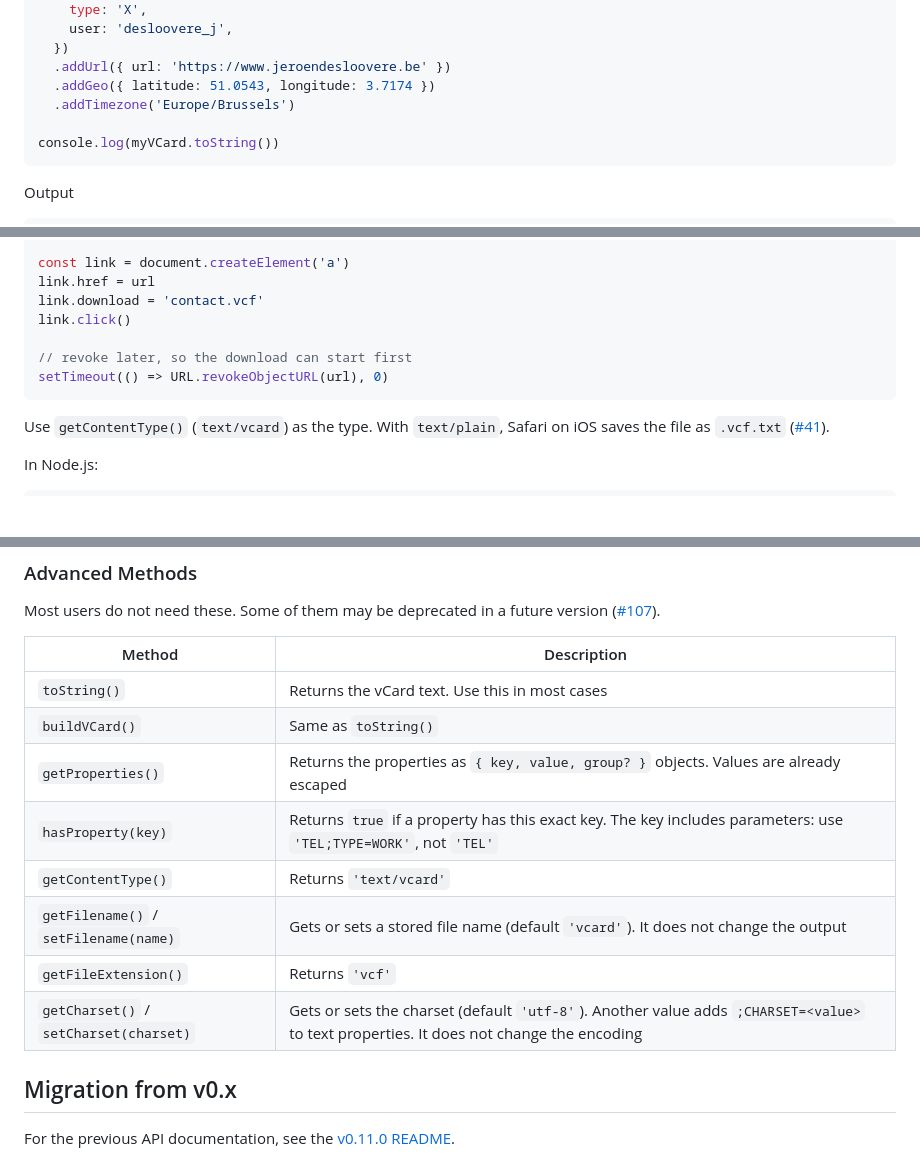
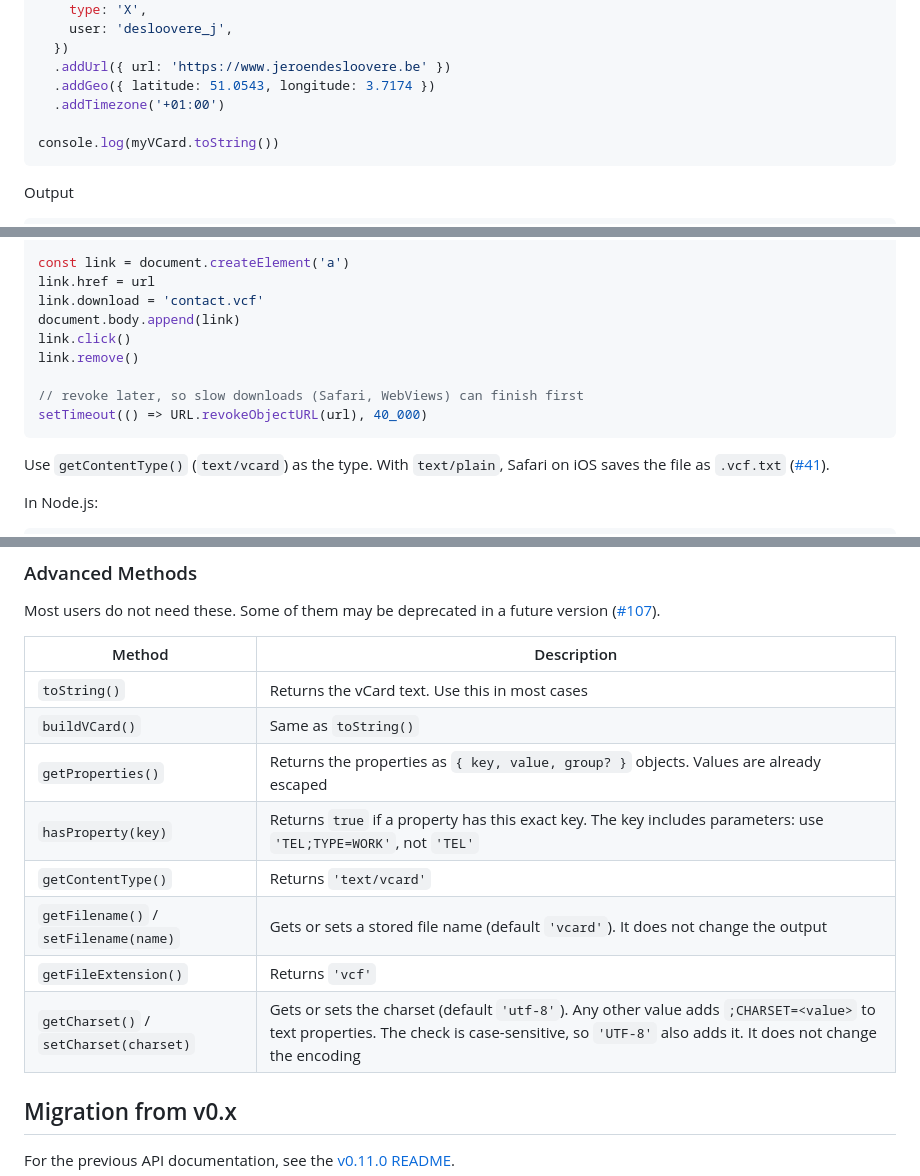
Before and after one commit to joaocarmo/vcard-creator, a Markdown page: README.md, 3 parts joined by grey strips. GitHub-like rendering; blank space fills up the shorter version.

Commit message:
docs: apply README review findings
- Use a UTC offset in the main example
- Append the download link to the page and revoke the URL later
- Say addFullName() throws only when addName() already created an FN
- Warn that 'jpg' is not a valid MIME subtype
- Note that setCharset() compares case-sensitively
- Say how to get pnpm, since newer Node.js has no Corepack

````diff
--- a/README.md
+++ b/README.md
@@ -81,7 +81,7 @@ myVCard
   })
   .addUrl({ url: 'https://www.jeroendesloovere.be' })
   .addGeo({ latitude: 51.0543, longitude: 3.7174 })
-  .addTimezone('Europe/Brussels')
+  .addTimezone('+01:00')
 
 console.log(myVCard.toString())
 ```
@@ -125,10 +125,12 @@ const url = URL.createObjectURL(blob)
 const link = document.createElement('a')
 link.href = url
 link.download = 'contact.vcf'
+document.body.append(link)
 link.click()
+link.remove()
 
-// revoke later, so the download can start first
-setTimeout(() => URL.revokeObjectURL(url), 0)
+// revoke later, so slow downloads (Safari, WebViews) can finish first
+setTimeout(() => URL.revokeObjectURL(url), 40_000)
 ```
 
 Use `getContentType()` (`text/vcard`) as the type. With `text/plain`, Safari on iOS saves the file as `.vcf.txt` ([#41][issue-41]).
@@ -400,16 +402,16 @@ Each card keeps its own `BEGIN:VCARD` and `END:VCARD` lines.
 
 Most users do not need these. Some of them may be deprecated in a future version ([#107][issue-107]).
 
-| Method                                 | Description                                                                                                                             |
-| -------------------------------------- | --------------------------------------------------------------------------------------------------------------------------------------- |
-| `toString()`                           | Returns the vCard text. Use this in most cases                                                                                          |
-| `buildVCard()`                         | Same as `toString()`                                                                                                                    |
-| `getProperties()`                      | Returns the properties as `{ key, value, group? }` objects. Values are already escaped                                                  |
-| `hasProperty(key)`                     | Returns `true` if a property has this exact key. The key includes parameters: use `'TEL;TYPE=WORK'`, not `'TEL'`                        |
-| `getContentType()`                     | Returns `'text/vcard'`                                                                                                                  |
-| `getFilename()` / `setFilename(name)`  | Gets or sets a stored file name (default `'vcard'`). It does not change the output                                                      |
-| `getFileExtension()`                   | Returns `'vcf'`                                                                                                                         |
-| `getCharset()` / `setCharset(charset)` | Gets or sets the charset (default `'utf-8'`). Another value adds `;CHARSET=<value>` to text properties. It does not change the encoding |
+| Method                                 | Description                                                                                                                                                                                       |
+| -------------------------------------- | ------------------------------------------------------------------------------------------------------------------------------------------------------------------------------------------------- |
+| `toString()`                           | Returns the vCard text. Use this in most cases                                                                                                                                                    |
+| `buildVCard()`                         | Same as `toString()`                                                                                                                                                                              |
+| `getProperties()`                      | Returns the properties as `{ key, value, group? }` objects. Values are already escaped                                                                                                            |
+| `hasProperty(key)`                     | Returns `true` if a property has this exact key. The key includes parameters: use `'TEL;TYPE=WORK'`, not `'TEL'`                                                                                  |
+| `getContentType()`                     | Returns `'text/vcard'`                                                                                                                                                                            |
+| `getFilename()` / `setFilename(name)`  | Gets or sets a stored file name (default `'vcard'`). It does not change the output                                                                                                                |
+| `getFileExtension()`                   | Returns `'vcf'`                                                                                                                                                                                   |
+| `getCharset()` / `setCharset(charset)` | Gets or sets the charset (default `'utf-8'`). Any other value adds `;CHARSET=<value>` to text properties. The check is case-sensitive, so `'UTF-8'` also adds it. It does not change the encoding |
 
 ## Migration from v0.x
 
````
Also changed, not shown: other parts of README.md (+4 -4 lines).
